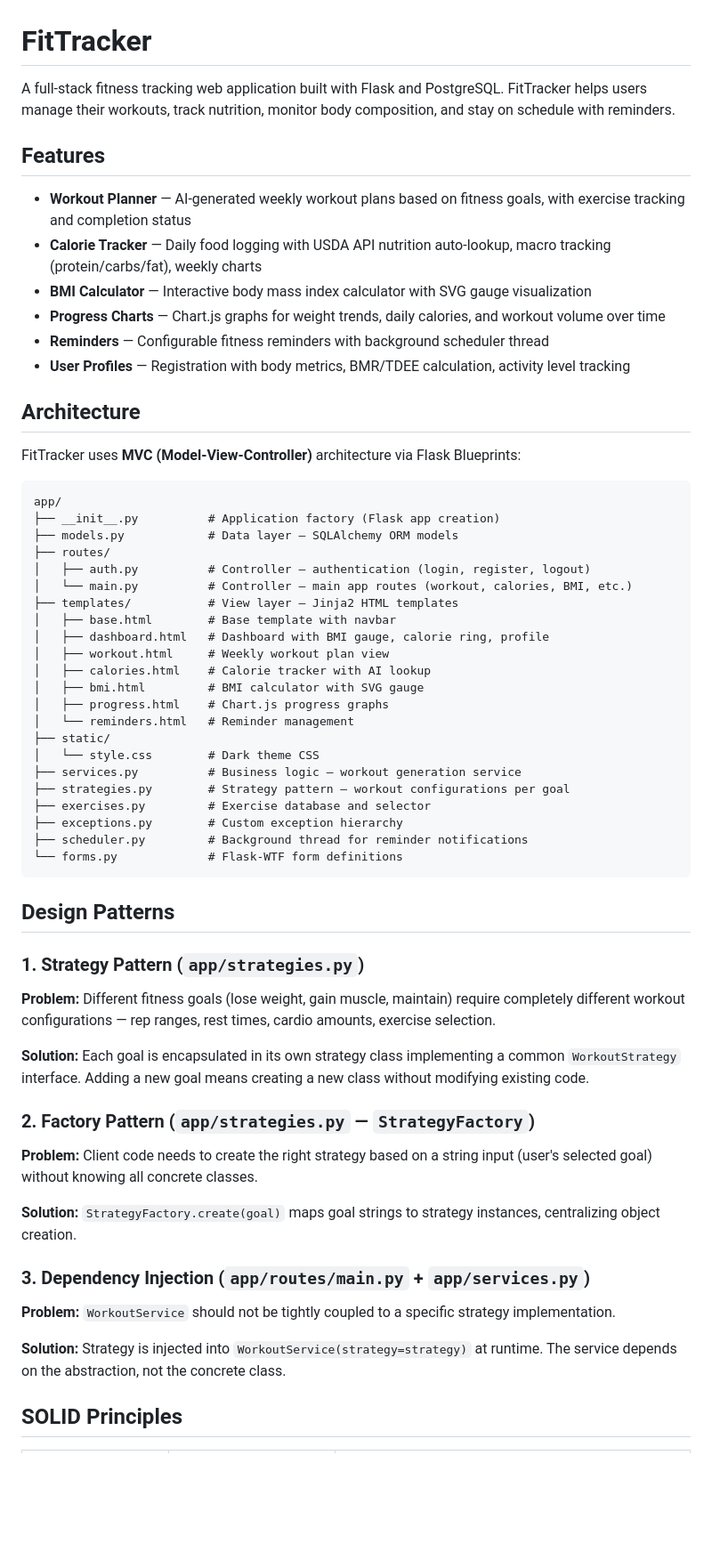
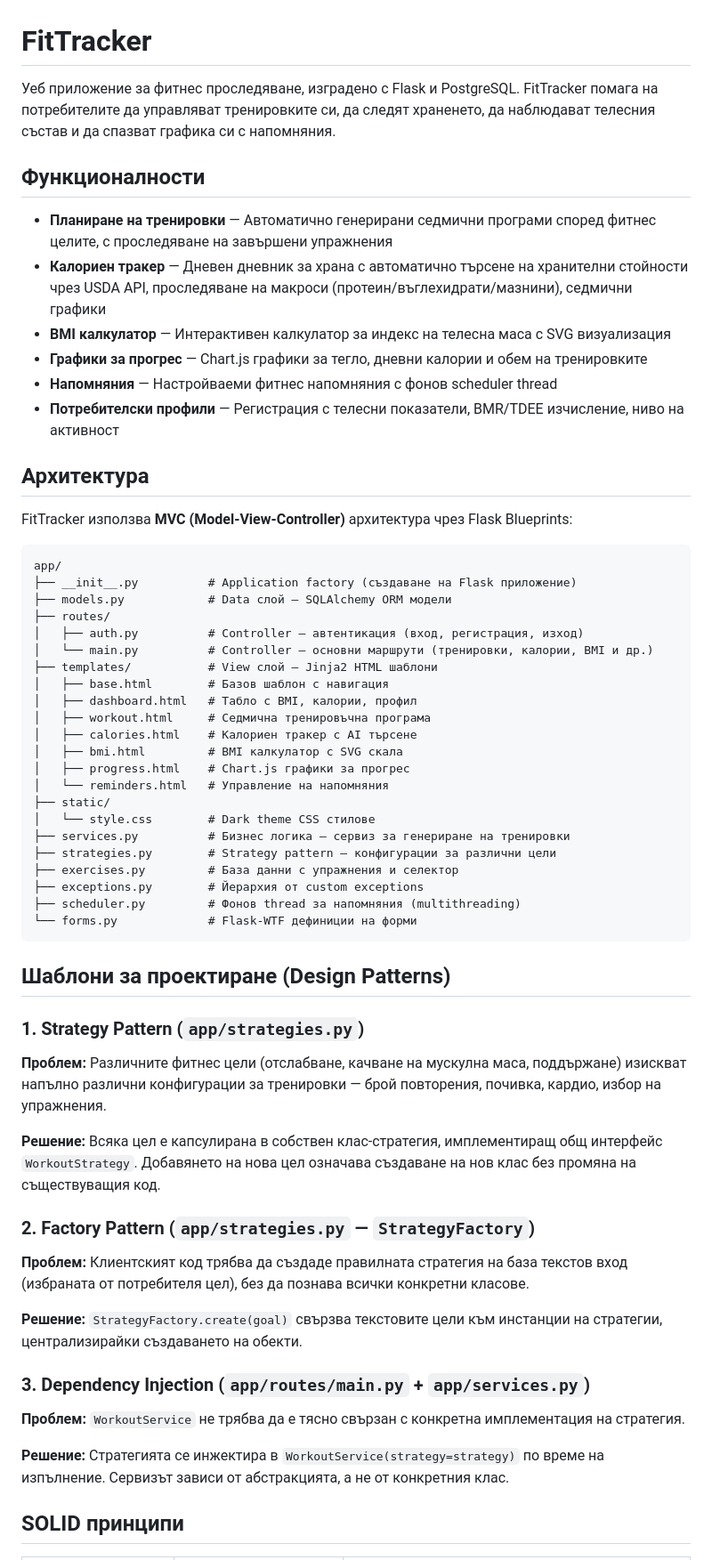
Before and after one commit to TUES-2026-PBL-11-klas/SMES-FitTracker, a Markdown page: README.md, the part around one of its changes. Shown at 89% size. Drawn GitHub-style; blank space fills up the shorter version.

````diff
--- a/README.md
+++ b/README.md
@@ -1,61 +1,61 @@
 # FitTracker
 
-A full-stack fitness tracking web application built with Flask and PostgreSQL. FitTracker helps users manage their workouts, track nutrition, monitor body composition, and stay on schedule with reminders.
+Уеб приложение за фитнес проследяване, изградено с Flask и PostgreSQL. FitTracker помага на потребителите да управляват тренировките си, да следят храненето, да наблюдават телесния състав и да спазват графика си с напомняния.
 
-## Features
+## Функционалности
 
-- **Workout Planner** — AI-generated weekly workout plans based on fitness goals, with exercise tracking and completion status
-- **Calorie Tracker** — Daily food logging with USDA API nutrition auto-lookup, macro tracking (protein/carbs/fat), weekly charts
-- **BMI Calculator** — Interactive body mass index calculator with SVG gauge visualization
-- **Progress Charts** — Chart.js graphs for weight trends, daily calories, and workout volume over time
-- **Reminders** — Configurable fitness reminders with background scheduler thread
-- **User Profiles** — Registration with body metrics, BMR/TDEE calculation, activity level tracking
+- **Планиране на тренировки** — Автоматично генерирани седмични програми според фитнес целите, с проследяване на завършени упражнения
+- **Калориен тракер** — Дневен дневник за храна с автоматично търсене на хранителни стойности чрез USDA API, проследяване на макроси (протеин/въглехидрати/мазнини), седмични графики
+- **BMI калкулатор** — Интерактивен калкулатор за индекс на телесна маса с SVG визуализация
+- **Графики за прогрес** — Chart.js графики за тегло, дневни калории и обем на тренировките
+- **Напомняния** — Настройваеми фитнес напомняния с фонов scheduler thread
+- **Потребителски профили** — Регистрация с телесни показатели, BMR/TDEE изчисление, ниво на активност
 
-## Architecture
+## Архитектура
 
-FitTracker uses **MVC (Model-View-Controller)** architecture via Flask Blueprints:
+FitTracker използва **MVC (Model-View-Controller)** архитектура чрез Flask Blueprints:
 
 ```
 app/
-├── __init__.py          # Application factory (Flask app creation)
-├── models.py            # Data layer — SQLAlchemy ORM models
+├── __init__.py          # Application factory (създаване на Flask приложение)
+├── models.py            # Data слой — SQLAlchemy ORM модели
 ├── routes/
-│   ├── auth.py          # Controller — authentication (login, register, logout)
-│   └── main.py          # Controller — main app routes (workout, calories, BMI, etc.)
-├── templates/           # View layer — Jinja2 HTML templates
-│   ├── base.html        # Base template with navbar
-│   ├── dashboard.html   # Dashboard with BMI gauge, calorie ring, profile
-│   ├── workout.html     # Weekly workout plan view
-│   ├── calories.html    # Calorie tracker with AI lookup
-│   ├── bmi.html         # BMI calculator with SVG gauge
-│   ├── progress.html    # Chart.js progress graphs
-│   └── reminders.html   # Reminder management
+│   ├── auth.py          # Controller — автентикация (вход, регистрация, изход)
+│   └── main.py          # Controller — основни маршрути (тренировки, калории, BMI и др.)
+├── templates/           # View слой — Jinja2 HTML шаблони
+│   ├── base.html        # Базов шаблон с навигация
+│   ├── dashboard.html   # Табло с BMI, калории, профил
+│   ├── workout.html     # Седмична тренировъчна програма
+│   ├── calories.html    # Калориен тракер с AI търсене
+│   ├── bmi.html         # BMI калкулатор с SVG скала
+│   ├── progress.html    # Chart.js графики за прогрес
+│   └── reminders.html   # Управление на напомняния
 ├── static/
-│   └── style.css        # Dark theme CSS
-├── services.py          # Business logic — workout generation service
-├── strategies.py        # Strategy pattern — workout configurations per goal
-├── exercises.py         # Exercise database and selector
-├── exceptions.py        # Custom exception hierarchy
-├── scheduler.py         # Background thread for reminder notifications
-└── forms.py             # Flask-WTF form definitions
+│   └── style.css        # Dark theme CSS стилове
+├── services.py          # Бизнес логика — сервиз за генериране на тренировки
+├── strategies.py        # Strategy pattern — конфигурации за различни цели
+├── exercises.py         # База данни с упражнения и селектор
+├── exceptions.py        # Йерархия от custom exceptions
+├── scheduler.py         # Фонов thread за напомняния (multithreading)
+└── forms.py             # Flask-WTF дефиниции на форми
 ```
 
-## Design Patterns
+## Шаблони за проектиране (Design Patterns)
 
 ### 1. Strategy Pattern (`app/strategies.py`)
-**Problem:** Different fitness goals (lose weight, gain muscle, maintain) require completely different workout configurations — rep ranges, rest times, cardio amounts, exercise selection.
+**Проблем:** Различните фитнес цели (отслабване, качване на мускулна маса, поддържане) изискват напълно различни конфигурации за тренировки — брой повторения, почивка, кардио, избор на упражнения.
 
-**Solution:** Each goal is encapsulated in its own strategy class implementing a common `WorkoutStrategy` interface. Adding a new goal means creating a new class without modifying existing code.
+**Решение:** Всяка цел е капсулирана в собствен клас-стратегия, имплементиращ общ интерфейс `WorkoutStrategy`. Добавянето на нова цел означава създаване на нов клас без промяна на съществуващия код.
 
 ### 2. Factory Pattern (`app/strategies.py` — `StrategyFactory`)
-**Problem:** Client code needs to create the right strategy based on a string input (user's selected goal) without knowing all concrete classes.
+**Проблем:** Клиентският код трябва да създаде правилната стратегия на база текстов вход (избраната от потребителя цел), без да познава всички конкретни класове.
 
-**Solution:** `StrategyFactory.create(goal)` maps goal strings to strategy instances, centralizing object creation.
+**Решение:** `StrategyFactory.create(goal)` свързва текстовите цели към инстанции на стратегии, централизирайки създаването на обекти.
 
 ### 3. Dependency Injection (`app/routes/main.py` + `app/services.py`)
-**Problem:** `WorkoutService` should not be tightly coupled to a specific strategy implementation.
+**Проблем:** `WorkoutService` не трябва да е тясно свързан с конкретна имплементация на стратегия.
 
-**Solution:** Strategy is injected into `WorkoutService(strategy=strategy)` at runtime. The service depends on the abstraction, not the concrete class.
+**Решение:** Стратегията се инжектира в `WorkoutService(strategy=strategy)` по време на изпълнение. Сервизът зависи от абстракцията, а не от конкретния клас.
 
-## SOLID Principles
+## SOLID принципи
 
````
Also changed, not shown: other parts of README.md (+103 -103 lines).
